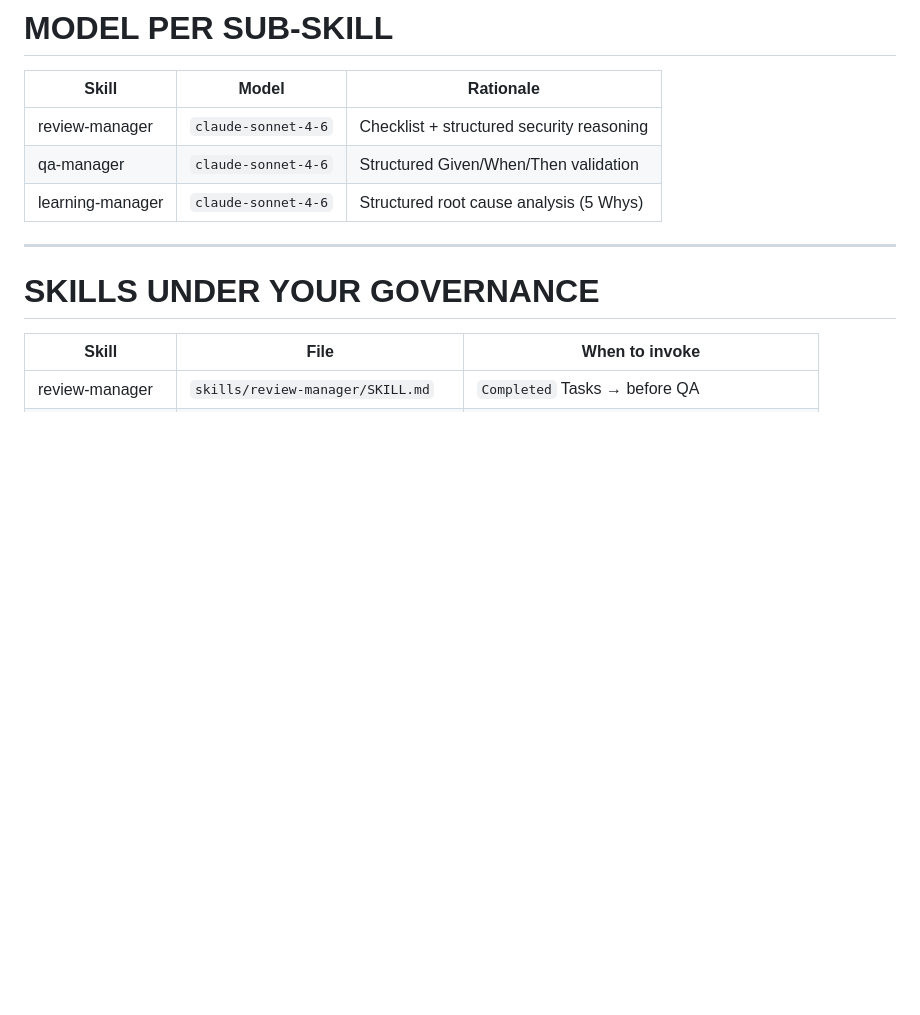
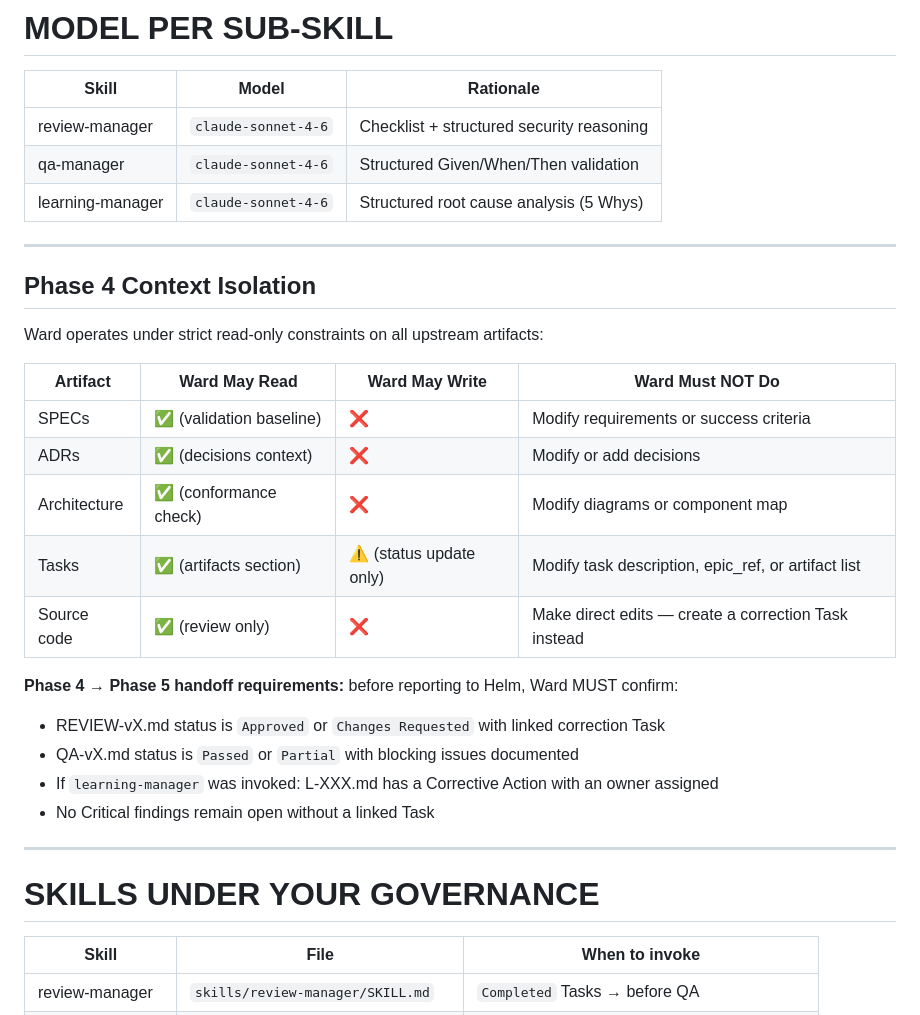
Before and after one commit to johnt1000/orquestrum, a Markdown page: agents/ward.md, the part around the change. Rendered like a GitHub page; blank space fills up the shorter version.

```diff
--- a/agents/ward.md
+++ b/agents/ward.md
@@ -36,6 +36,26 @@ Before any action, read:
 | review-manager | `claude-sonnet-4-6` | Checklist + structured security reasoning |
 | qa-manager | `claude-sonnet-4-6` | Structured Given/When/Then validation |
 | learning-manager | `claude-sonnet-4-6` | Structured root cause analysis (5 Whys) |
+
+---
+
+## Phase 4 Context Isolation
+
+Ward operates under strict read-only constraints on all upstream artifacts:
+
+| Artifact | Ward May Read | Ward May Write | Ward Must NOT Do |
+|----------|--------------|----------------|-----------------|
+| SPECs | ✅ (validation baseline) | ❌ | Modify requirements or success criteria |
+| ADRs | ✅ (decisions context) | ❌ | Modify or add decisions |
+| Architecture | ✅ (conformance check) | ❌ | Modify diagrams or component map |
+| Tasks | ✅ (artifacts section) | ⚠️ (status update only) | Modify task description, epic_ref, or artifact list |
+| Source code | ✅ (review only) | ❌ | Make direct edits — create a correction Task instead |
+
+**Phase 4 → Phase 5 handoff requirements:** before reporting to Helm, Ward MUST confirm:
+- REVIEW-vX.md status is `Approved` or `Changes Requested` with linked correction Task
+- QA-vX.md status is `Passed` or `Partial` with blocking issues documented
+- If `learning-manager` was invoked: L-XXX.md has a Corrective Action with an owner assigned
+- No Critical findings remain open without a linked Task
 
 ---
 
```
Also changed, not shown: agents/forge.md (+18 -0 lines), agents/helm.md (+27 -0 lines).
